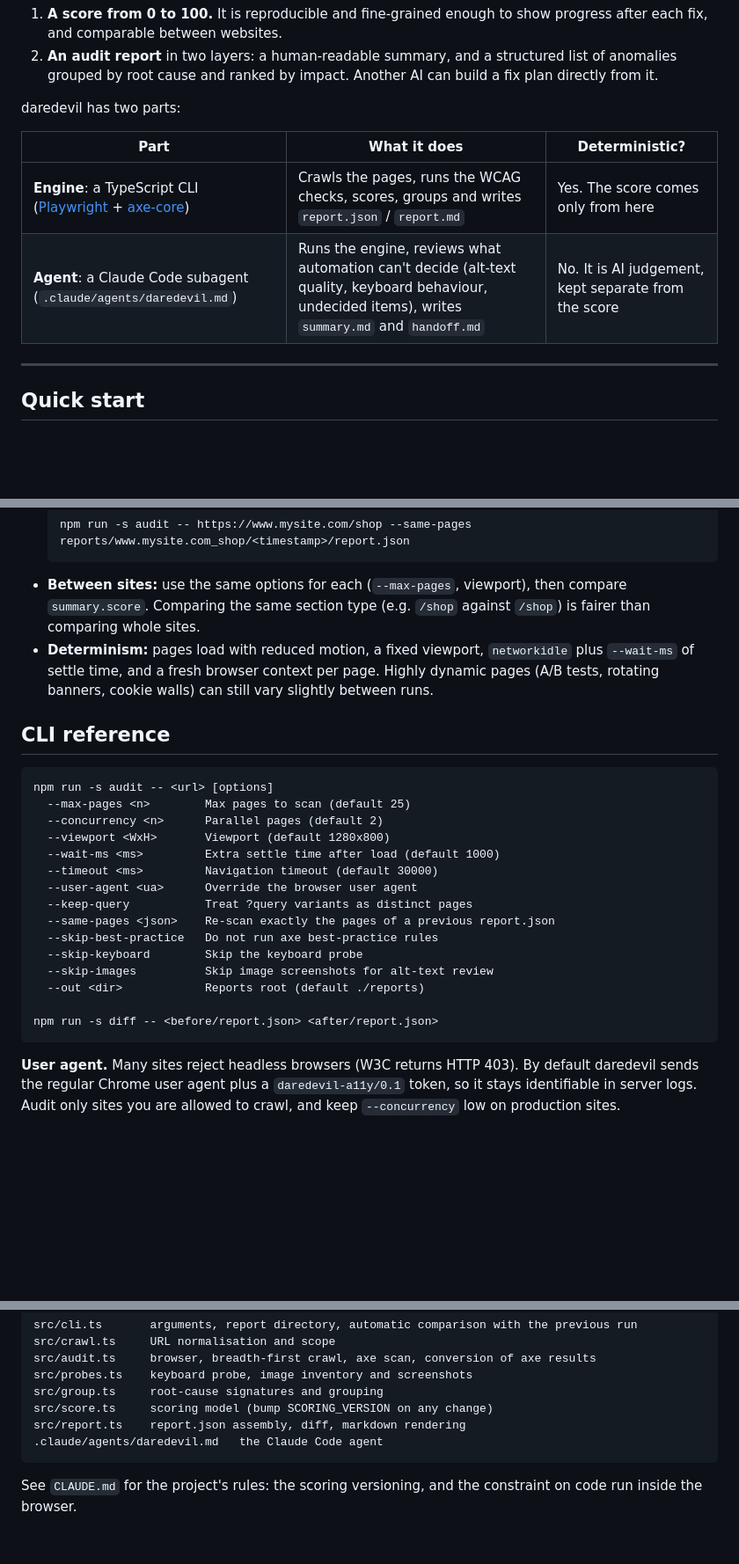
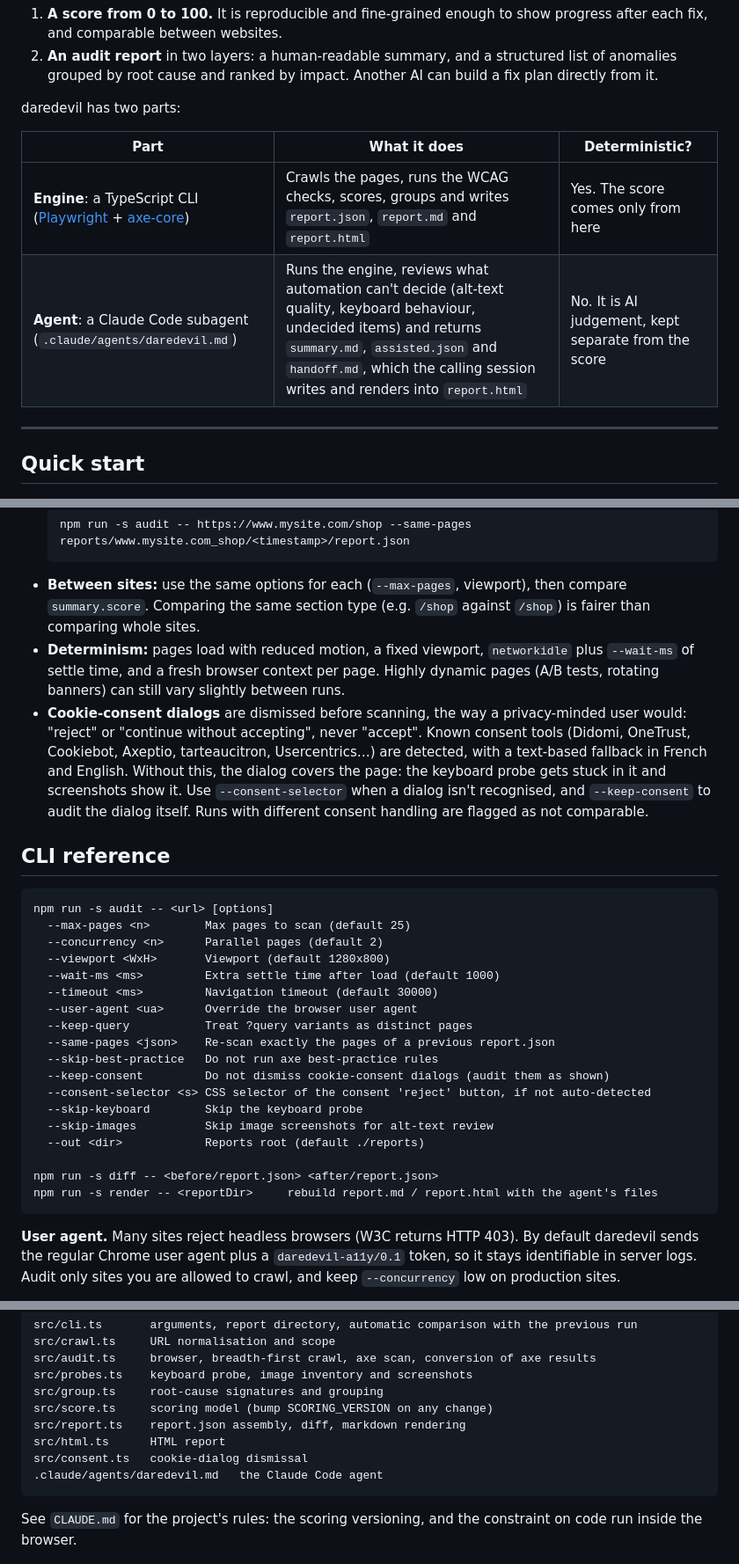
Before and after one commit to yves-christol/daredevil, a Markdown page: README.md, 3 parts joined by grey strips. Shown at 88% size. Drawn GitHub-style; blank space fills up the shorter version.

````diff
--- a/README.md
+++ b/README.md
@@ -11,8 +11,8 @@ daredevil has two parts:
 
 | Part | What it does | Deterministic? |
 |---|---|---|
-| **Engine**: a TypeScript CLI ([Playwright](https://playwright.dev) + [axe-core](https://github.com/dequelabs/axe-core)) | Crawls the pages, runs the WCAG checks, scores, groups and writes `report.json` / `report.md` | Yes. The score comes only from here |
-| **Agent**: a Claude Code subagent (`.claude/agents/daredevil.md`) | Runs the engine, reviews what automation can't decide (alt-text quality, keyboard behaviour, undecided items), writes `summary.md` and `handoff.md` | No. It is AI judgement, kept separate from the score |
+| **Engine**: a TypeScript CLI ([Playwright](https://playwright.dev) + [axe-core](https://github.com/dequelabs/axe-core)) | Crawls the pages, runs the WCAG checks, scores, groups and writes `report.json`, `report.md` and `report.html` | Yes. The score comes only from here |
+| **Agent**: a Claude Code subagent (`.claude/agents/daredevil.md`) | Runs the engine, reviews what automation can't decide (alt-text quality, keyboard behaviour, undecided items) and returns `summary.md`, `assisted.json` and `handoff.md`, which the calling session writes and renders into `report.html` | No. It is AI judgement, kept separate from the score |
 
 ---
 
@@ -299,7 +313,8 @@ The precise selector patterns of each group are kept in `patterns`, so the fixer
   npm run -s audit -- https://www.mysite.com/shop --same-pages reports/www.mysite.com_shop/<timestamp>/report.json
   ```
 - **Between sites:** use the same options for each (`--max-pages`, viewport), then compare `summary.score`. Comparing the same section type (e.g. `/shop` against `/shop`) is fairer than comparing whole sites.
-- **Determinism:** pages load with reduced motion, a fixed viewport, `networkidle` plus `--wait-ms` of settle time, and a fresh browser context per page. Highly dynamic pages (A/B tests, rotating banners, cookie walls) can still vary slightly between runs.
+- **Determinism:** pages load with reduced motion, a fixed viewport, `networkidle` plus `--wait-ms` of settle time, and a fresh browser context per page. Highly dynamic pages (A/B tests, rotating banners) can still vary slightly between runs.
+- **Cookie-consent dialogs** are dismissed before scanning, the way a privacy-minded user would: "reject" or "continue without accepting", never "accept". Known consent tools (Didomi, OneTrust, Cookiebot, Axeptio, tarteaucitron, Usercentrics…) are detected, with a text-based fallback in French and English. Without this, the dialog covers the page: the keyboard probe gets stuck in it and screenshots show it. Use `--consent-selector` when a dialog isn't recognised, and `--keep-consent` to audit the dialog itself. Runs with different consent handling are flagged as not comparable.
 
 ## CLI reference
 
@@ -314,11 +329,14 @@ npm run -s audit -- <url> [options]
   --keep-query           Treat ?query variants as distinct pages
   --same-pages <json>    Re-scan exactly the pages of a previous report.json
   --skip-best-practice   Do not run axe best-practice rules
+  --keep-consent         Do not dismiss cookie-consent dialogs (audit them as shown)
+  --consent-selector <s> CSS selector of the consent 'reject' button, if not auto-detected
   --skip-keyboard        Skip the keyboard probe
   --skip-images          Skip image screenshots for alt-text review
   --out <dir>            Reports root (default ./reports)
 
 npm run -s diff -- <before/report.json> <after/report.json>
+npm run -s render -- <reportDir>     rebuild report.md / report.html with the agent's files
 ```
 
 **User agent.** Many sites reject headless browsers (W3C returns HTTP 403). By default daredevil sends the regular Chrome user agent plus a `daredevil-a11y/0.1` token, so it stays identifiable in server logs. Audit only sites you are allowed to crawl, and keep `--concurrency` low on production sites.
@@ -346,6 +364,8 @@ src/probes.ts    keyboard probe, image inventory and screenshots
 src/group.ts     root-cause signatures and grouping
 src/score.ts     scoring model (bump SCORING_VERSION on any change)
 src/report.ts    report.json assembly, diff, markdown rendering
+src/html.ts      HTML report
+src/consent.ts   cookie-dialog dismissal
 .claude/agents/daredevil.md   the Claude Code agent
 ```
 
````
Also changed, not shown: other parts of README.md (+15 -1 lines), .claude/agents/daredevil.md (+48 -12 lines), CLAUDE.md (+9 -0 lines), docs/report-html-issues.png (added), docs/report-html.png (added), 12 other files.
